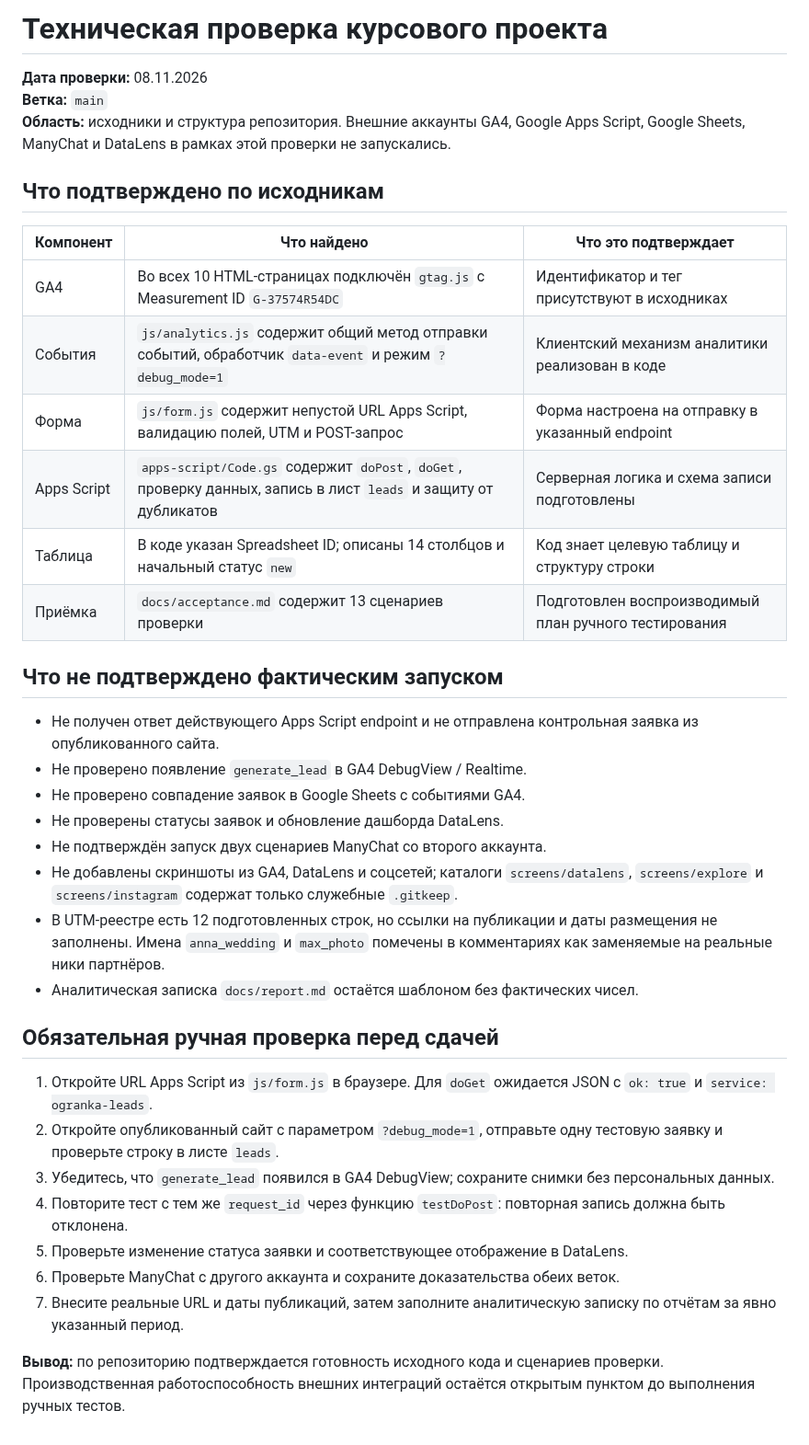
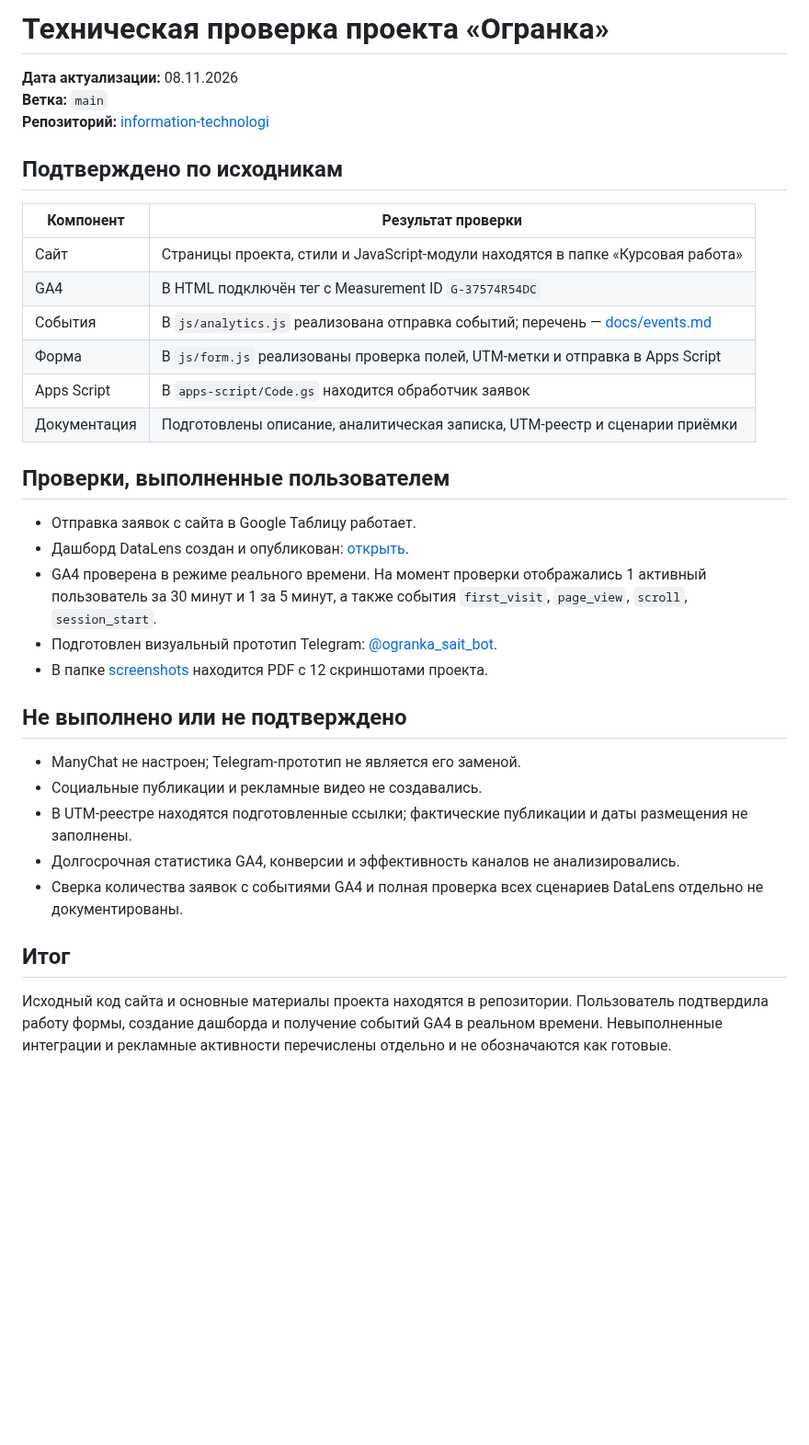
Before and after one commit to aleksandra-gur/information-technologi, a Markdown page: Курсовая работа/docs/status-audit.md, the part around the change. Shown at 92% size. Drawn GitHub-style; blank space fills up the shorter version.

Commit message:
Обновить технический аудит по фактическим проверкам

```diff
--- a/Курсовая работа/docs/status-audit.md
+++ b/Курсовая работа/docs/status-audit.md
@@ -1,39 +1,36 @@
-# Техническая проверка курсового проекта
+# Техническая проверка проекта «Огранка»
 
-**Дата проверки:** 08.11.2026
+**Дата актуализации:** 08.11.2026
 **Ветка:** `main`
-**Область:** исходники и структура репозитория. Внешние аккаунты GA4, Google Apps Script, Google Sheets, ManyChat и DataLens в рамках этой проверки не запускались.
+**Репозиторий:** [information-technologi](https://github.com/aleksandra-gur/information-technologi)
 
-## Что подтверждено по исходникам
+## Подтверждено по исходникам
 
-| Компонент | Что найдено | Что это подтверждает |
-|---|---|---|
-| GA4 | Во всех 10 HTML-страницах подключён `gtag.js` с Measurement ID `G-37574R54DC` | Идентификатор и тег присутствуют в исходниках |
-| События | `js/analytics.js` содержит общий метод отправки событий, обработчик `data-event` и режим `?debug_mode=1` | Клиентский механизм аналитики реализован в коде |
-| Форма | `js/form.js` содержит непустой URL Apps Script, валидацию полей, UTM и POST-запрос | Форма настроена на отправку в указанный endpoint |
-| Apps Script | `apps-script/Code.gs` содержит `doPost`, `doGet`, проверку данных, запись в лист `leads` и защиту от дубликатов | Серверная логика и схема записи подготовлены |
-| Таблица | В коде указан Spreadsheet ID; описаны 14 столбцов и начальный статус `new` | Код знает целевую таблицу и структуру строки |
-| Приёмка | `docs/acceptance.md` содержит 13 сценариев проверки | Подготовлен воспроизводимый план ручного тестирования |
+| Компонент | Результат проверки |
+|---|---|
+| Сайт | Страницы проекта, стили и JavaScript-модули находятся в папке «Курсовая работа» |
+| GA4 | В HTML подключён тег с Measurement ID `G-37574R54DC` |
+| События | В `js/analytics.js` реализована отправка событий; перечень — [docs/events.md](events.md) |
+| Форма | В `js/form.js` реализованы проверка полей, UTM-метки и отправка в Apps Script |
+| Apps Script | В `apps-script/Code.gs` находится обработчик заявок |
+| Документация | Подготовлены описание, аналитическая записка, UTM-реестр и сценарии приёмки |
 
-## Что не подтверждено фактическим запуском
+## Проверки, выполненные пользователем
 
-- Не получен ответ действующего Apps Script endpoint и не отправлена контрольная заявка из опубликованного сайта.
-- Не проверено появление `generate_lead` в GA4 DebugView / Realtime.
-- Не проверено совпадение заявок в Google Sheets с событиями GA4.
-- Не проверены статусы заявок и обновление дашборда DataLens.
-- Не подтверждён запуск двух сценариев ManyChat со второго аккаунта.
-- Не добавлены скриншоты из GA4, DataLens и соцсетей; каталоги `screens/datalens`, `screens/explore` и `screens/instagram` содержат только служебные `.gitkeep`.
-- В UTM-реестре есть 12 подготовленных строк, но ссылки на публикации и даты размещения не заполнены. Имена `anna_wedding` и `max_photo` помечены в комментариях как заменяемые на реальные ники партнёров.
-- Аналитическая записка `docs/report.md` остаётся шаблоном без фактических чисел.
+- Отправка заявок с сайта в Google Таблицу работает.
+- Дашборд DataLens создан и опубликован: [открыть](https://datalens.yandex/6hmnsmye8ykap?_share_link=public).
+- GA4 проверена в режиме реального времени. На момент проверки отображались 1 активный пользователь за 30 минут и 1 за 5 минут, а также события `first_visit`, `page_view`, `scroll`, `session_start`.
+- Подготовлен визуальный прототип Telegram: [@ogranka_sait_bot](https://t.me/ogranka_sait_bot).
+- В папке [screenshots](../screenshots/) находится PDF с 12 скриншотами проекта.
 
-## Обязательная ручная проверка перед сдачей
+## Не выполнено или не подтверждено
 
-1. Откройте URL Apps Script из `js/form.js` в браузере. Для `doGet` ожидается JSON с `ok: true` и `service: ogranka-leads`.
-2. Откройте опубликованный сайт с параметром `?debug_mode=1`, отправьте одну тестовую заявку и проверьте строку в листе `leads`.
-3. Убедитесь, что `generate_lead` появился в GA4 DebugView; сохраните снимки без персональных данных.
-4. Повторите тест с тем же `request_id` через функцию `testDoPost`: повторная запись должна быть отклонена.
-5. Проверьте изменение статуса заявки и соответствующее отображение в DataLens.
-6. Проверьте ManyChat с другого аккаунта и сохраните доказательства обеих веток.
-7. Внесите реальные URL и даты публикаций, затем заполните аналитическую записку по отчётам за явно указанный период.
+- ManyChat не настроен; Telegram-прототип не является его заменой.
+- Социальные публикации и рекламные видео не создавались.
+- В UTM-реестре находятся подготовленные ссылки; фактические публикации и даты размещения не заполнены.
+- Долгосрочная статистика GA4, конверсии и эффективность каналов не анализировались.
+- Сверка количества заявок с событиями GA4 и полная проверка всех сценариев DataLens отдельно не документированы.
 
-**Вывод:** по репозиторию подтверждается готовность исходного кода и сценариев проверки. Производственная работоспособность внешних интеграций остаётся открытым пунктом до выполнения ручных тестов.
+## Итог
+
+Исходный код сайта и основные материалы проекта находятся в репозитории. Пользователь подтвердила работу формы, создание дашборда и получение событий GA4 в реальном времени. Невыполненные интеграции и рекламные активности перечислены отдельно и не обозначаются как готовые.
```
